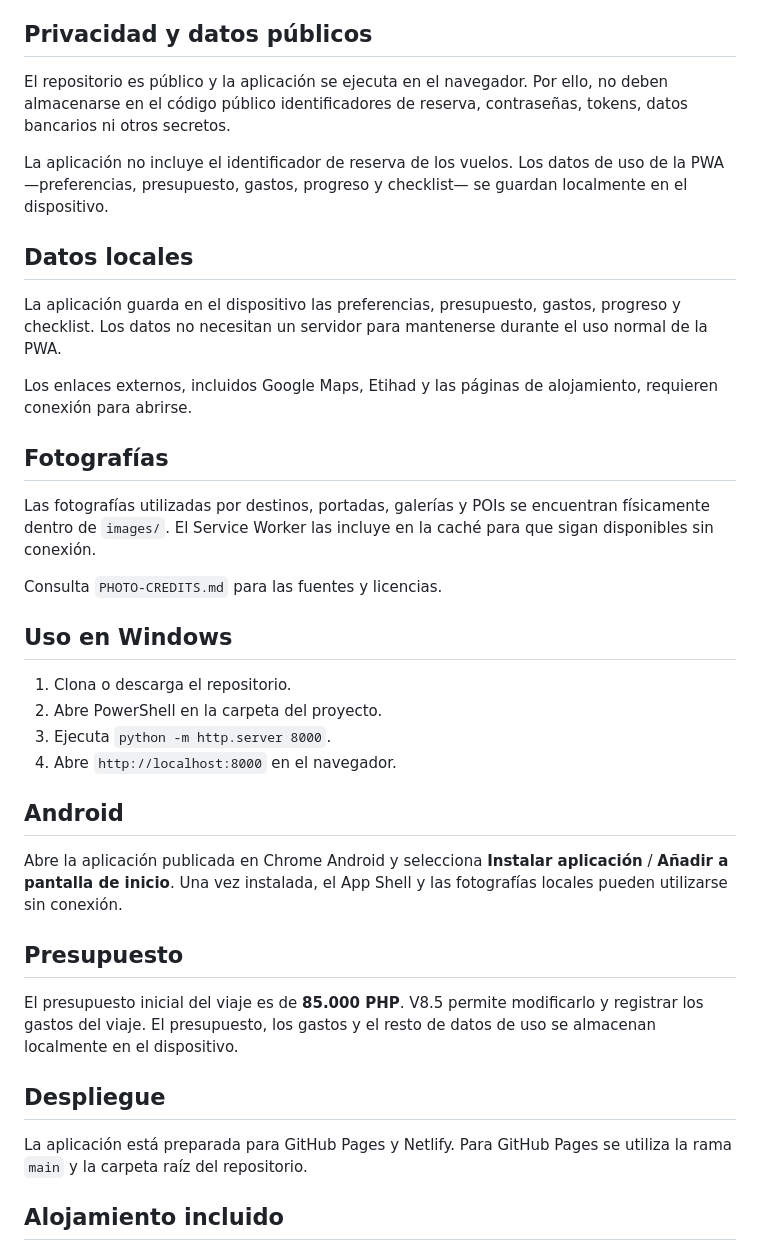
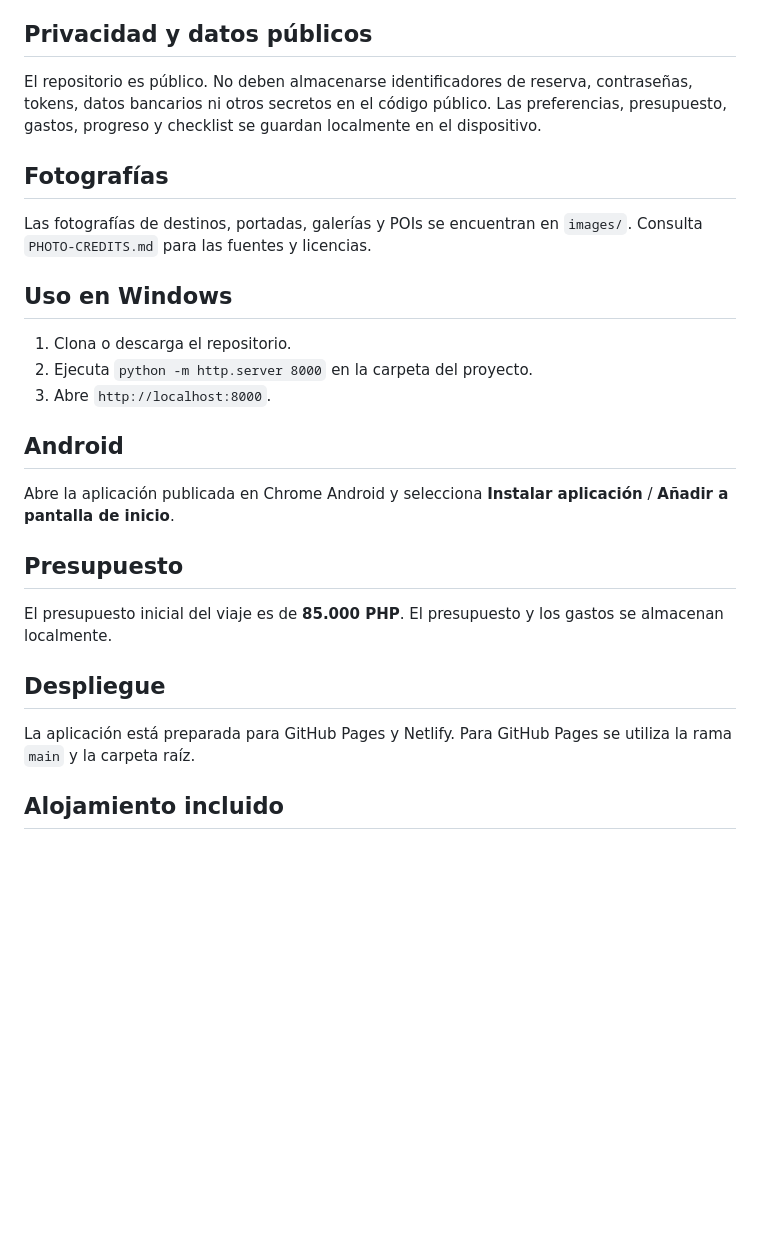
Before and after one commit to NachHR/Filipinas, a Markdown page: README.md, the part around one of its changes. Rendered like a GitHub page; blank space fills up the shorter version.

```diff
--- a/README.md
+++ b/README.md
@@ -70,40 +45,29 @@ V8.6 inicia una segmentación progresiva sin introducir un framework ni realizar
 
 ## Privacidad y datos públicos
 
-El repositorio es público y la aplicación se ejecuta en el navegador. Por ello, no deben almacenarse en el código público identificadores de reserva, contraseñas, tokens, datos bancarios ni otros secretos.
-
-La aplicación no incluye el identificador de reserva de los vuelos. Los datos de uso de la PWA —preferencias, presupuesto, gastos, progreso y checklist— se guardan localmente en el dispositivo.
-
-## Datos locales
-
-La aplicación guarda en el dispositivo las preferencias, presupuesto, gastos, progreso y checklist. Los datos no necesitan un servidor para mantenerse durante el uso normal de la PWA.
-
-Los enlaces externos, incluidos Google Maps, Etihad y las páginas de alojamiento, requieren conexión para abrirse.
+El repositorio es público. No deben almacenarse identificadores de reserva, contraseñas, tokens, datos bancarios ni otros secretos en el código público. Las preferencias, presupuesto, gastos, progreso y checklist se guardan localmente en el dispositivo.
 
 ## Fotografías
 
-Las fotografías utilizadas por destinos, portadas, galerías y POIs se encuentran físicamente dentro de `images/`. El Service Worker las incluye en la caché para que sigan disponibles sin conexión.
-
-Consulta `PHOTO-CREDITS.md` para las fuentes y licencias.
+Las fotografías de destinos, portadas, galerías y POIs se encuentran en `images/`. Consulta `PHOTO-CREDITS.md` para las fuentes y licencias.
 
 ## Uso en Windows
 
 1. Clona o descarga el repositorio.
-2. Abre PowerShell en la carpeta del proyecto.
-3. Ejecuta `python -m http.server 8000`.
-4. Abre `http://localhost:8000` en el navegador.
+2. Ejecuta `python -m http.server 8000` en la carpeta del proyecto.
+3. Abre `http://localhost:8000`.
 
 ## Android
 
-Abre la aplicación publicada en Chrome Android y selecciona **Instalar aplicación** / **Añadir a pantalla de inicio**. Una vez instalada, el App Shell y las fotografías locales pueden utilizarse sin conexión.
+Abre la aplicación publicada en Chrome Android y selecciona **Instalar aplicación** / **Añadir a pantalla de inicio**.
 
 ## Presupuesto
 
-El presupuesto inicial del viaje es de **85.000 PHP**. V8.5 permite modificarlo y registrar los gastos del viaje. El presupuesto, los gastos y el resto de datos de uso se almacenan localmente en el dispositivo.
+El presupuesto inicial del viaje es de **85.000 PHP**. El presupuesto y los gastos se almacenan localmente.
 
 ## Despliegue
 
-La aplicación está preparada para GitHub Pages y Netlify. Para GitHub Pages se utiliza la rama `main` y la carpeta raíz del repositorio.
+La aplicación está preparada para GitHub Pages y Netlify. Para GitHub Pages se utiliza la rama `main` y la carpeta raíz.
 
 ## Alojamiento incluido
 
```
Also changed, not shown: other parts of README.md (+23 -48 lines).
